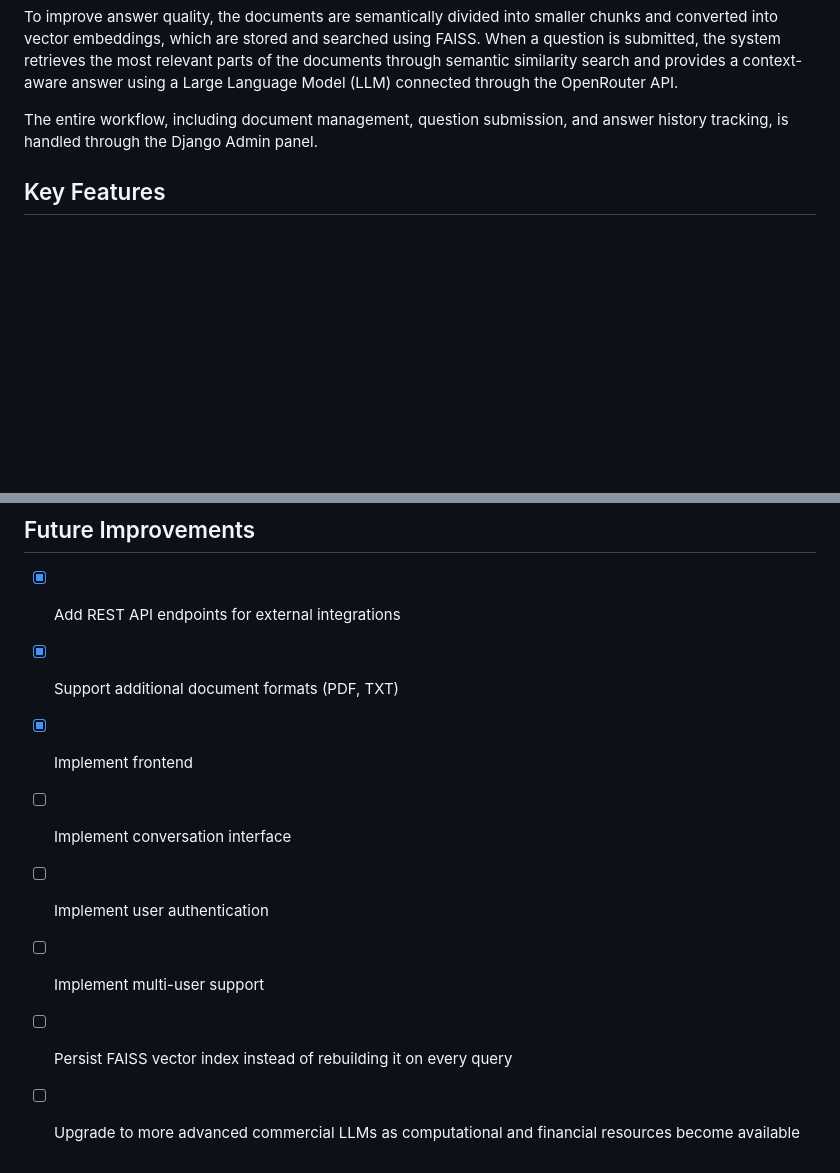
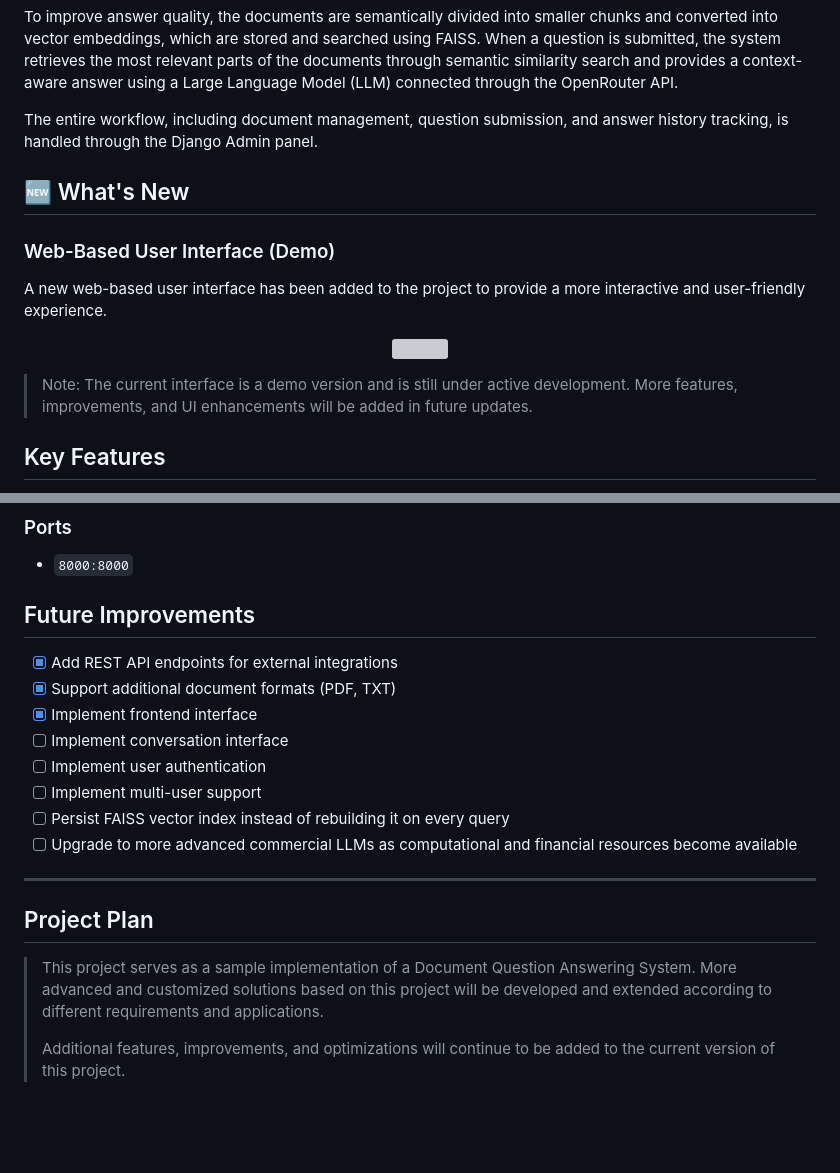
Before and after one commit to Daniyaliranmehr/Document-Question-Answering-System, a Markdown page: README.md, 2 parts joined by grey strips. Rendered like a GitHub page; blank space fills up the shorter version; grey boxes are pictures that could not be loaded.

```diff
--- a/README.md
+++ b/README.md
@@ -7,6 +7,18 @@ This project is an AI-powered Document Question Answering System developed using
 To improve answer quality, the documents are semantically divided into smaller chunks and converted into vector embeddings, which are stored and searched using FAISS. When a question is submitted, the system retrieves the most relevant parts of the documents through semantic similarity search and provides a context-aware answer using a Large Language Model (LLM) connected through the OpenRouter API.
 
 The entire workflow, including document management, question submission, and answer history tracking, is handled through the Django Admin panel.
+
+## 🆕 What's New
+
+### Web-Based User Interface (Demo)
+
+A new web-based user interface has been added to the project to provide a more interactive and user-friendly experience.
+
+<p align="center">
+  <img src="assets/frontend-basic.png" width="700"/>
+</p>
+
+> Note: The current interface is a demo version and is still under active development. More features, improvements, and UI enhancements will be added in future updates.
 
 ## Key Features
 
@@ -477,9 +489,17 @@ Local project directory is mounted into the container for development.
 
 - [x] Add REST API endpoints for external integrations
 - [x] Support additional document formats (PDF, TXT)
-- [x] Implement frontend
+- [x] Implement frontend interface
 - [ ] Implement conversation interface
 - [ ] Implement user authentication
 - [ ] Implement multi-user support
 - [ ] Persist FAISS vector index instead of rebuilding it on every query
 - [ ] Upgrade to more advanced commercial LLMs as computational and financial resources become available
+
+---
+
+## Project Plan
+
+> This project serves as a sample implementation of a Document Question Answering System. More advanced and customized solutions based on this project will be developed and extended according to different requirements and applications.
+>
+> Additional features, improvements, and optimizations will continue to be added to the current version of this project.
```
